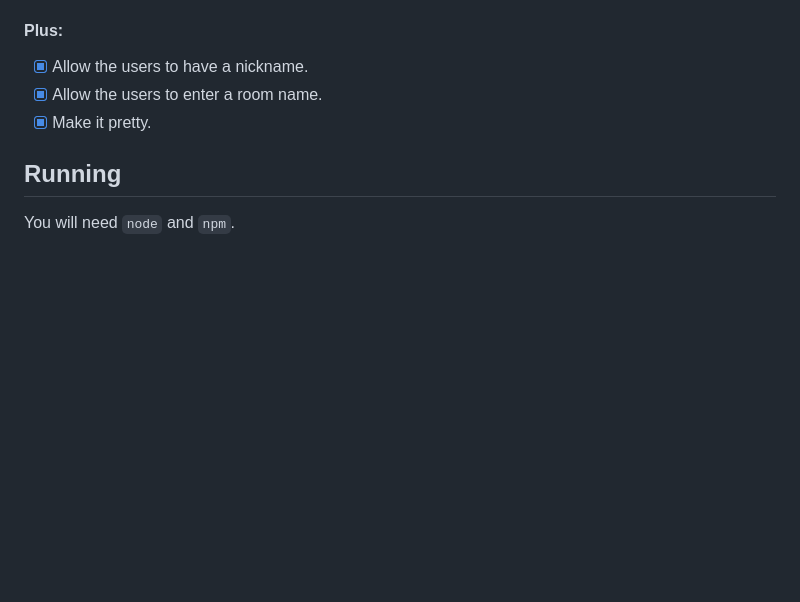
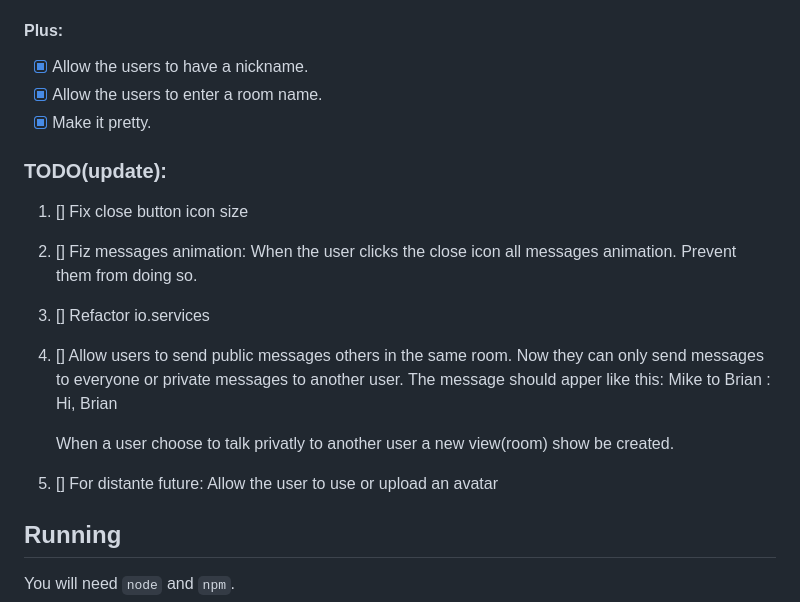
Before and after one commit to ItamarSerafim/ngchat, a Markdown page: README.md, the part around the change. Rendered like a GitHub page; blank space fills up the shorter version.

```diff
--- a/README.md
+++ b/README.md
@@ -20,6 +20,19 @@ The client sends a message to the server and the server broadcast this message b
 - [x] Allow the users to enter a room name.
 - [x] Make it pretty.
 
+### TODO(update):
+1) [] Fix close button icon size
+2) [] Fiz messages animation:
+        When the user clicks the close icon all messages animation. Prevent them from doing so.
+3) [] Refactor io.services
+4) [] Allow users to send public messages others in the same room. Now they can only send messages to everyone or private messages to another user.
+    The message should apper like this:
+    Mike to Brian : Hi, Brian
+
+    When a user choose to talk privatly to another user a new view(room) show be created.
+5) [] For distante future: Allow the user to use or upload an avatar
+
+
 ## Running
 
 You will need `node` and `npm`.
```
Also changed, not shown: prints/chat-001.png.
